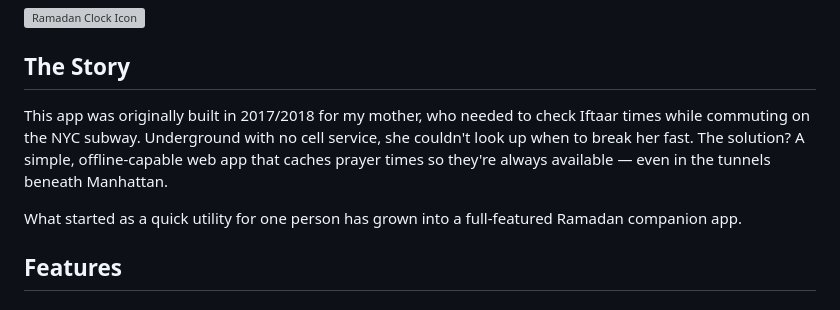
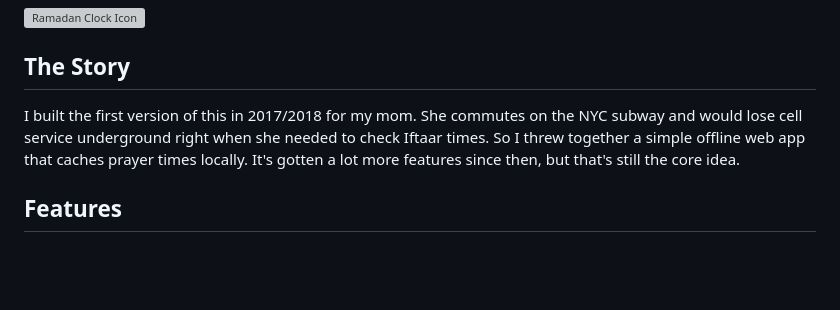
Before and after one commit to mottaquikarim/RamadanClock, a Markdown page: README.md, the part around the change. Drawn GitHub-style; blank space fills up the shorter version; grey boxes are pictures that could not be loaded.

Commit message:
Rewrite story section in README
Co-Authored-By: Claude Opus 4.5 <noreply@anthropic.com>

```diff
--- a/README.md
+++ b/README.md
@@ -6,9 +6,7 @@ A progressive web app for viewing Sehri (pre-dawn meal) and Iftaar (sunset meal)
 
 ## The Story
 
-This app was originally built in 2017/2018 for my mother, who needed to check Iftaar times while commuting on the NYC subway. Underground with no cell service, she couldn't look up when to break her fast. The solution? A simple, offline-capable web app that caches prayer times so they're always available — even in the tunnels beneath Manhattan.
-
-What started as a quick utility for one person has grown into a full-featured Ramadan companion app.
+I built the first version of this in 2017/2018 for my mom. She commutes on the NYC subway and would lose cell service underground right when she needed to check Iftaar times. So I threw together a simple offline web app that caches prayer times locally. It's gotten a lot more features since then, but that's still the core idea.
 
 ## Features
 
```
